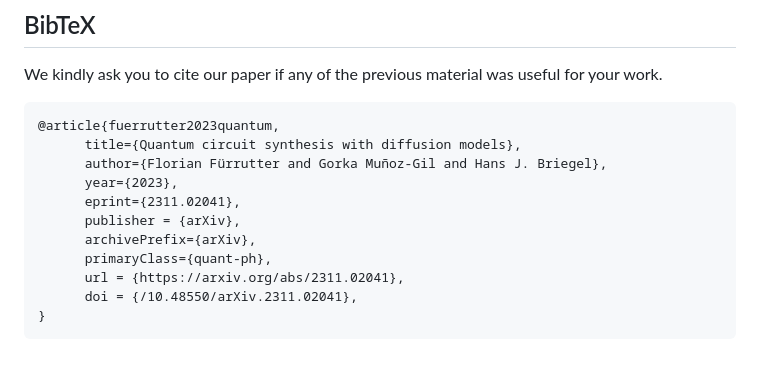
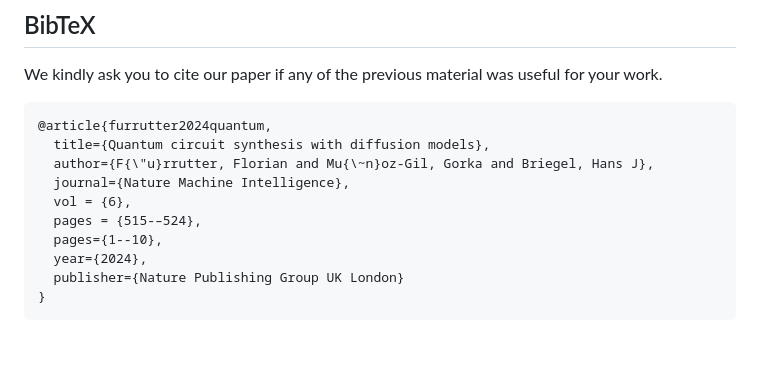
Before and after one commit to FlorianFuerrutter/genQC, a Markdown page: README.md, the part around the change. Drawn GitHub-style.

Commit message:
Added journal citation

````diff
--- a/README.md
+++ b/README.md
@@ -141,15 +141,14 @@ We kindly ask you to cite our paper if any of the previous material was
 useful for your work.
 
 ``` latex
-@article{fuerrutter2023quantum,
-      title={Quantum circuit synthesis with diffusion models},
-      author={Florian Fürrutter and Gorka Muñoz-Gil and Hans J. Briegel},
-      year={2023},
-      eprint={2311.02041},
-      publisher = {arXiv},
-      archivePrefix={arXiv},
-      primaryClass={quant-ph},
-      url = {https://arxiv.org/abs/2311.02041},
-      doi = {/10.48550/arXiv.2311.02041},
+@article{furrutter2024quantum,
+  title={Quantum circuit synthesis with diffusion models},
+  author={F{\"u}rrutter, Florian and Mu{\~n}oz-Gil, Gorka and Briegel, Hans J},
+  journal={Nature Machine Intelligence},
+  vol = {6},
+  pages = {515-–524},
+  pages={1--10},
+  year={2024},
+  publisher={Nature Publishing Group UK London}
 }
 ```
````
